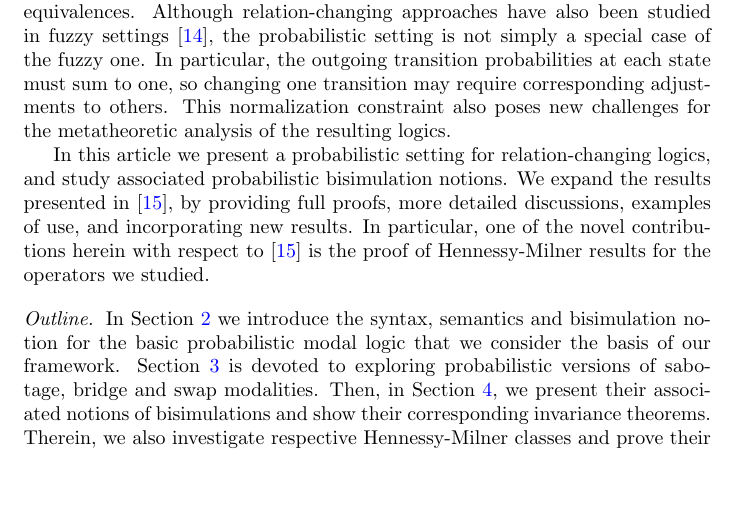
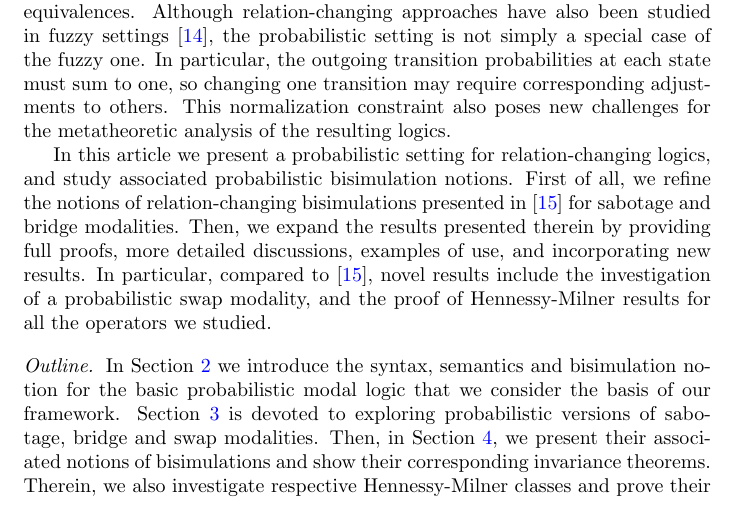
Before and after one commit to rfervari/jlamp2026, a LaTeX paper (main.tex, which reads sections/introduction.tex): part of page 2 of 24, cut so that both start at the same text, the shorter picture padded with empty space. Compiled offline with pdfLaTeX.

Commit message:
some minor updates

```diff
--- a/sections/introduction.tex
+++ b/sections/introduction.tex
@@ -13,6 +13,6 @@ In recent years, the relation-changing paradigm has been extended to several cla
 Our contribution is to define local, probability-preserving updates directly in the object language and to study the resulting configuration-based behavioral equivalences.
 Although relation-changing approaches have also been studied in fuzzy settings~\cite{FFM25}, the probabilistic setting is not simply a special case of the fuzzy one. In particular, the outgoing transition probabilities at each state must sum to one, so changing one transition may require corresponding adjustments to others. This normalization constraint also poses new challenges for the metatheoretic analysis of the resulting logics.
 
-In this article we present a probabilistic setting for relation-changing logics, and study associated probabilistic bisimulation notions. We expand the results presented in~\cite{FFM25b}, by providing full proofs, more detailed discussions, examples of use, and incorporating new results. In particular, one of the novel contributions herein with respect to~\cite{FFM25b} is the proof of Hennessy-Milner results for the operators we studied.
+In this article we present a probabilistic setting for relation-changing logics, and study associated probabilistic bisimulation notions. First of all, we refine the notions of relation-changing bisimulations presented in~\cite{FFM25b} for sabotage and bridge modalities. Then, we expand the results presented therein by providing full proofs, more detailed discussions, examples of use, and incorporating new results. In particular, compared to~\cite{FFM25b}, novel results include the investigation of a probabilistic swap modality, and the proof of Hennessy-Milner results for all the operators we studied.
 
 \paragraph{Outline} In Section~\ref{sec:pml} we introduce the syntax, semantics and bisimulation notion for the basic probabilistic modal logic that we consider the basis of our framework. Section~\ref{sec:prcml} is devoted to exploring probabilistic versions of sabotage, bridge and swap modalities. Then, in Section~\ref{sec:bisimulation}, we present their associated notions of bisimulations and show their corresponding invariance theorems. Therein, we also investigate respective Hennessy-Milner classes and prove their adequacy. We provide a case study for illustrating how our framework can be potentially used to rerason about real-life scenarios in Section~\ref{sec:case}, and conclude in Section~\ref{sec:final} with some remarks and future lines of work.
```
Also changed, not shown: sections/probabilistic-bisimulations.tex (+1 -1 lines).
